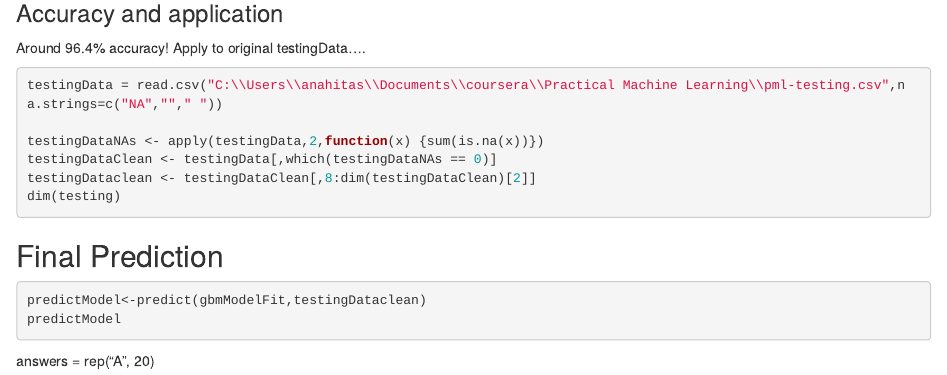
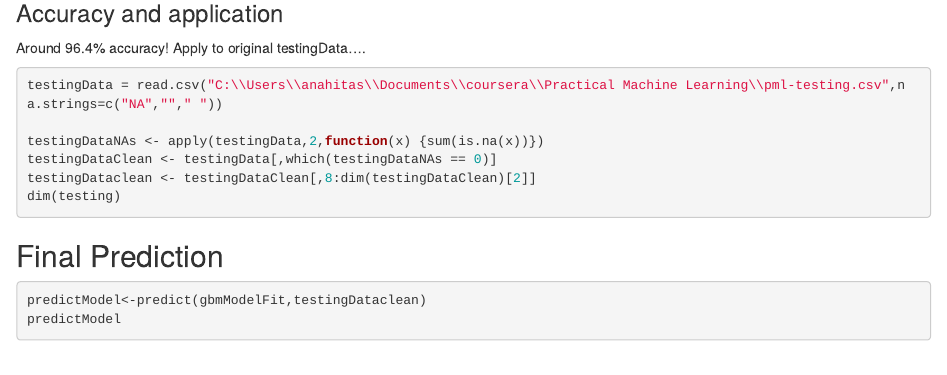
Before and after one commit to rainstar82/MachineLearning, an R Markdown document (PracticalMachineLearningAssignment.Rmd): the page in a window 1100 px wide, from 1560 px down. Rendered offline with R 4.5, knitr and Pandoc, with nearby package versions; the code chunks are not run, so their results and figures are left out.

Commit message:
Project Commit

````diff
--- a/PracticalMachineLearningAssignment.Rmd
+++ b/PracticalMachineLearningAssignment.Rmd
@@ -98,5 +98,3 @@ predictModel<-predict(gbmModelFit,testingDataclean)
 predictModel
 
 ```
-
-answers = rep("A", 20)
````
Also changed, not shown: PracticalMachineLearningAssignment.html.
